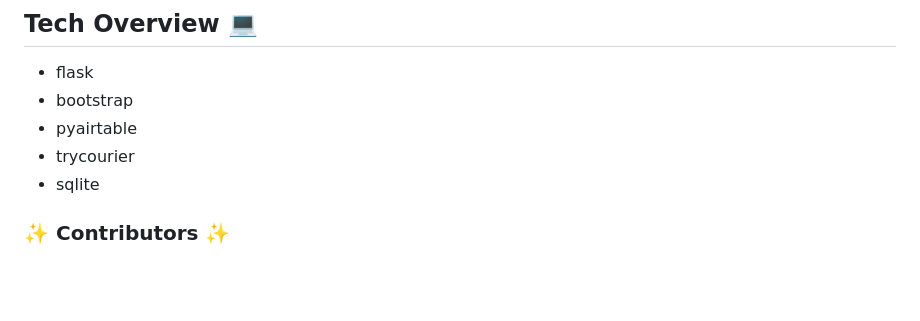
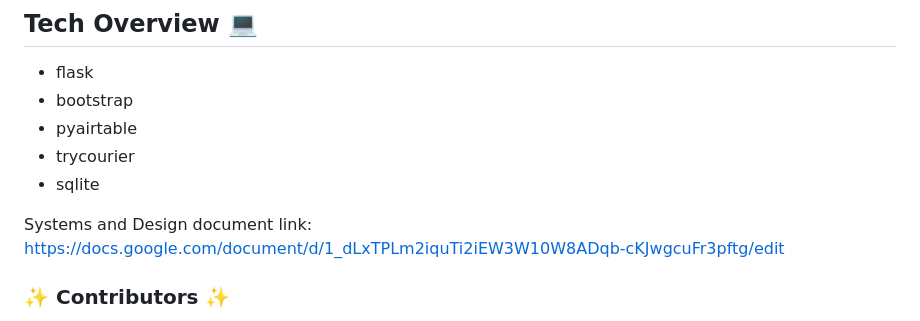
Before and after one commit to AATechCulture/Spelman-Jags, a Markdown page: README.md, the part around the change. Drawn GitHub-style; blank space fills up the shorter version.

Commit message:
Update README.md
Upadated the systems and design link

```diff
--- a/README.md
+++ b/README.md
@@ -32,6 +32,11 @@ American Airline pilots voiced complaints for years surrounding their work-life
 * trycourier
 * sqlite
 
+
+Systems and Design document link:
+https://docs.google.com/document/d/1_dLxTPLm2iquTi2iEW3W10W8ADqb-cKJwgcuFr3pftg/edit
+
+
 ### ✨ Contributors ✨
 * Danae Troupe
 * Amari Grimes
```
